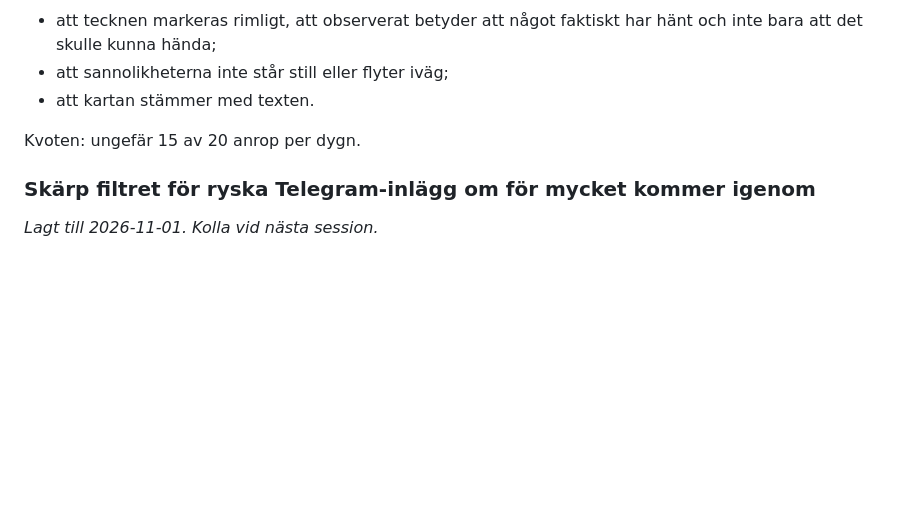
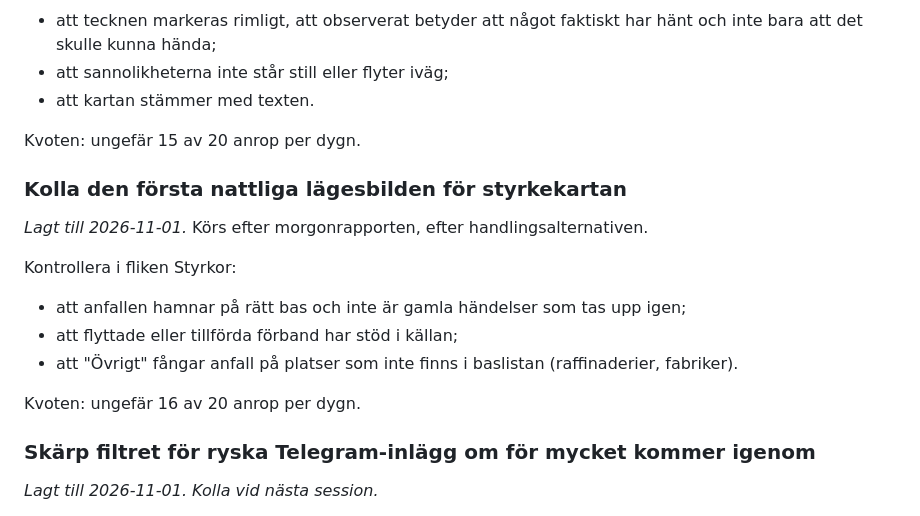
Before and after one commit to jeaneclaude621-ui/threat_monitor, a Markdown page: BACKLOG.md, the part around the change. GitHub-like rendering; blank space fills up the shorter version.

Commit message:
Backlog: check the first nightly forces map
Co-Authored-By: Claude Opus 5.5 <noreply@anthropic.com>

```diff
--- a/BACKLOG.md
+++ b/BACKLOG.md
@@ -16,6 +16,16 @@ Kontrollera:
 
 Kvoten: ungefär 15 av 20 anrop per dygn.
 
+
+### Kolla den första nattliga lägesbilden för styrkekartan
+*Lagt till 2026-11-01.* Körs efter morgonrapporten, efter handlingsalternativen.
+
+Kontrollera i fliken Styrkor:
+- att anfallen hamnar på rätt bas och inte är gamla händelser som tas upp igen;
+- att flyttade eller tillförda förband har stöd i källan;
+- att "Övrigt" fångar anfall på platser som inte finns i baslistan (raffinaderier, fabriker).
+
+Kvoten: ungefär 16 av 20 anrop per dygn.
 
 ### Skärp filtret för ryska Telegram-inlägg om för mycket kommer igenom
 *Lagt till 2026-11-01. Kolla vid nästa session.*
```
